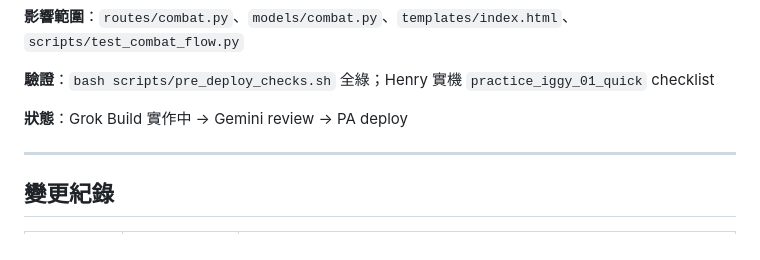
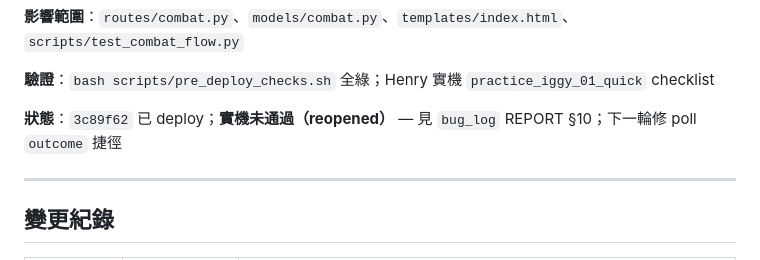
Before and after one commit to Takjai18/oikonomia, a Markdown page: decisions_log.md, the part around the change. Drawn GitHub-style.

Commit message:
docs: mark killing-blow decision as reopened in decisions_log

```diff
--- a/decisions_log.md
+++ b/decisions_log.md
@@ -55,7 +55,7 @@
 
 **驗證**：`bash scripts/pre_deploy_checks.sh` 全綠；Henry 實機 `practice_iggy_01_quick` checklist
 
-**狀態**：Grok Build 實作中 → Gemini review → PA deploy
+**狀態**：`3c89f62` 已 deploy；**實機未通過（reopened）** — 見 `bug_log` REPORT §10；下一輪修 poll `outcome` 捷徑
 
 ---
 
```
